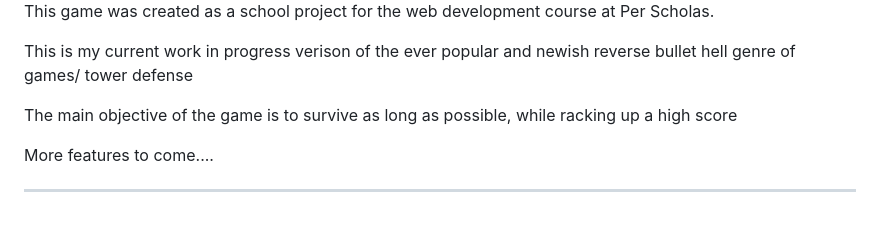
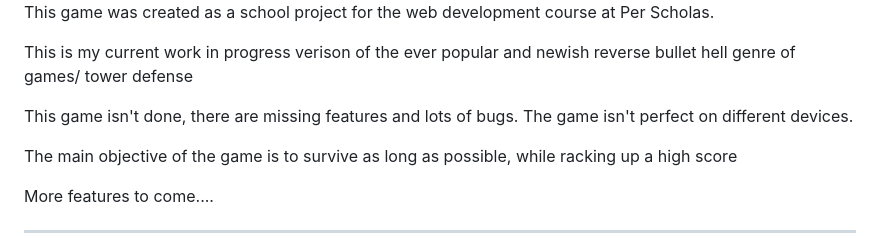
Before and after one commit to ArnoldPires/Last-Stand-Horde-Siege, a Markdown page: README.md, the part around the change. Drawn GitHub-style; blank space fills up the shorter version.

```diff
--- a/README.md
+++ b/README.md
@@ -4,6 +4,7 @@
 <img src="images/lastStandHordeSeige.JPG"/>
 <p>This game was created as a school project for the web development course at Per Scholas.</p>
 <p>This is my current work in progress verison of the ever popular and newish reverse bullet hell genre of games/ tower defense</p>
+<p>This game isn't done, there are missing features and lots of bugs. The game isn't perfect on different devices.</p>
 <p>The main objective of the game is to survive as long as possible, while racking up a high score</p>
 <p>More features to come....</p>
 <hr>
```
